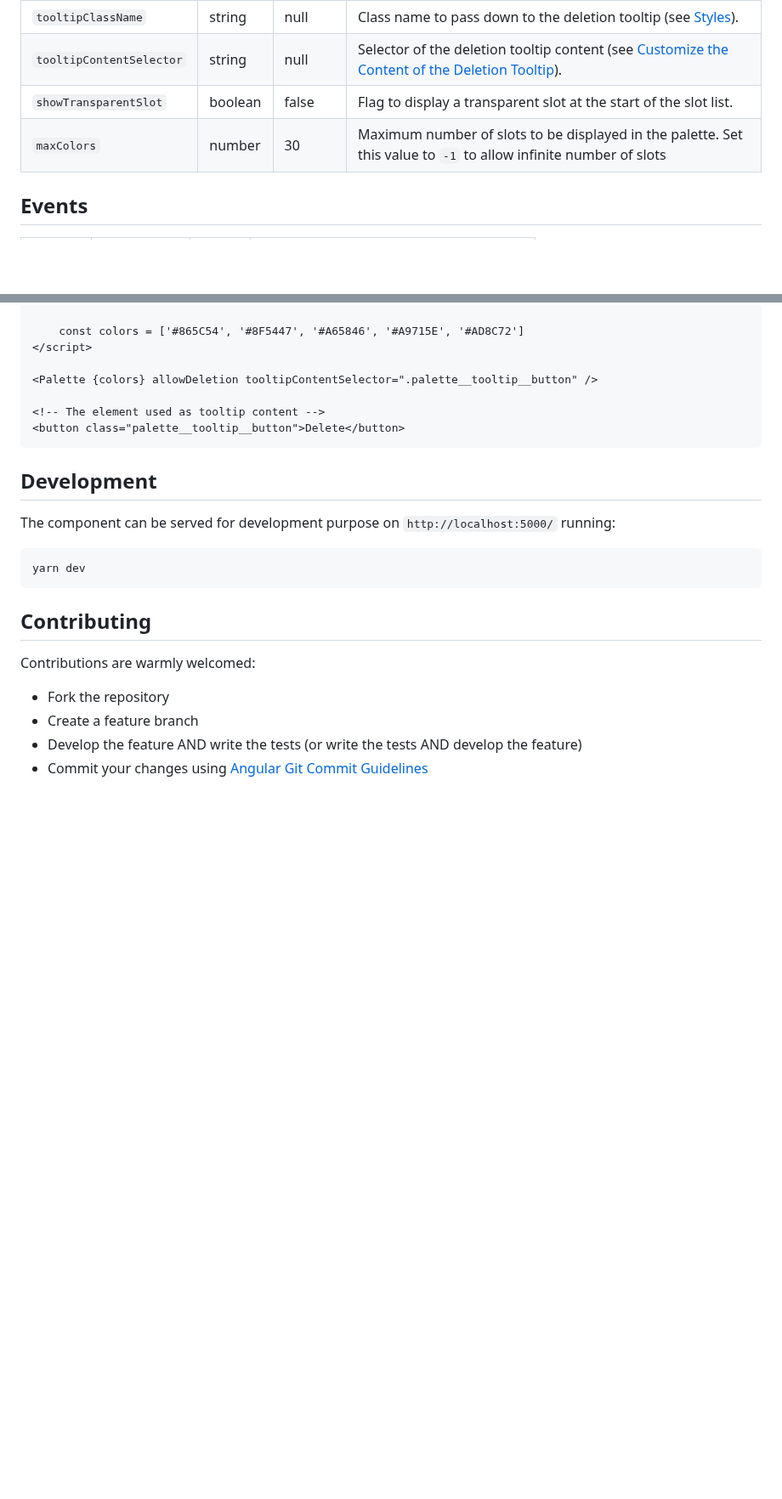
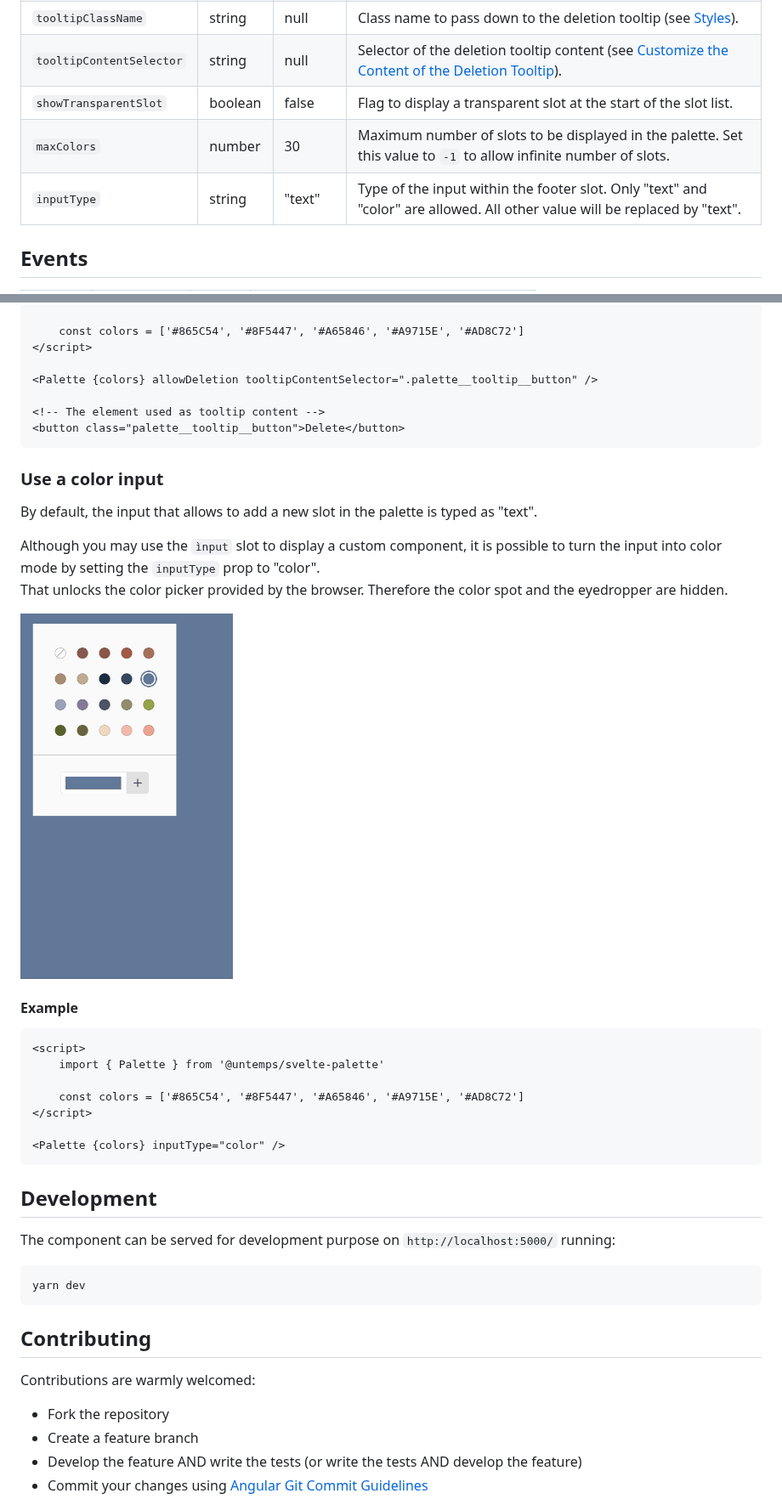
Before and after one commit to untemps/svelte-palette, a Markdown page: README.md, 2 parts joined by grey strips. Shown at 85% size. GitHub-like rendering; pictures changed too: assets/input-color.gif (added); blank space fills up the shorter version.

Commit message:
docs(README): Write inputType documentation, #25

````diff
--- a/README.md
+++ b/README.md
@@ -68,7 +68,8 @@ yarn add @untemps/svelte-palette
 | `tooltipClassName`       | string  | null    | Class name to pass down to the deletion tooltip (see [Styles](#styles)).                                                                        |
 | `tooltipContentSelector` | string  | null    | Selector of the deletion tooltip content (see [Customize the Content of the Deletion Tooltip](#customize-the-content-of-the-deletion-tooltip)). |
 | `showTransparentSlot`    | boolean | false   | Flag to display a transparent slot at the start of the slot list.                                                                               |
-| `maxColors`              | number  | 30      | Maximum number of slots to be displayed in the palette. Set this value to `-1` to allow infinite number of slots                                |
+| `maxColors`              | number  | 30      | Maximum number of slots to be displayed in the palette. Set this value to `-1` to allow infinite number of slots.                               |
+| `inputType`              | string  | "text"  | Type of the input within the footer slot. Only "text" and "color" are allowed. All other value will be replaced by "text".                      |
 
 ## Events
 
@@ -251,6 +252,27 @@ That is possible by defining a DOM element selector to the `tooltipContentSelect
 <button class="palette__tooltip__button">Delete</button>
 ```
 
+### Use a color input
+
+By default, the input that allows to add a new slot in the palette is typed as "text".
+
+Although you may use the `ìnput` slot to display a custom component, it is possible to turn the input into color mode by setting the `inputType` prop to "color".
+That unlocks the color picker provided by the browser. Therefore the color spot and the eyedropper are hidden.
+
+<img src="assets/input-color.gif" alt="input color" width="250"/>
+
+#### Example
+
+```html
+<script>
+	import { Palette } from '@untemps/svelte-palette'
+
+	const colors = ['#865C54', '#8F5447', '#A65846', '#A9715E', '#AD8C72']
+</script>
+
+<Palette {colors} inputType="color" />
+```
+
 ## Development
 
 The component can be served for development purpose on `http://localhost:5000/` running:
````
Also changed, not shown: other parts of README.md (+2 -2 lines).
